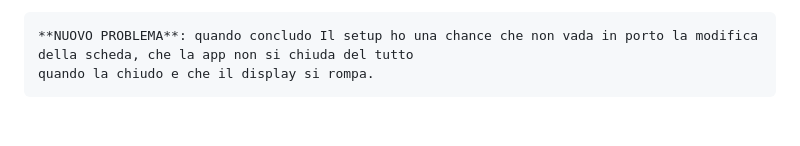
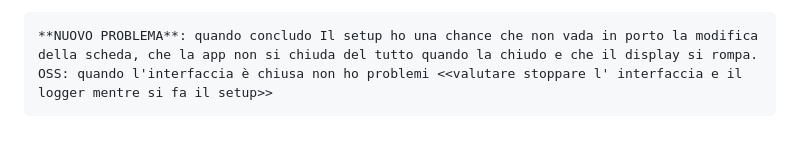
Before and after one commit to Mixer97/tesi_triennale, a Markdown page: README.md, the part around the change. Rendered like a GitHub page.

```diff
--- a/README.md
+++ b/README.md
@@ -28,5 +28,5 @@ tesi triennale presso Easting Electronics
         NUOVA IDEA: usare un pulsante per eseguire l'update di tutte le robe nelle impostazioni in un unica volta.
         Alla fine è stato risolto nel seguente metodo: inizio leggendo lo stato della scheda e faccio corrispondere i vari checkbox allo stato corretto. Poi mi segnare i vari cambiamenti agli stati nella lista che ho inizializzato in precedenza. Alla fine il pulsante CUNCLUDI SETUP, o qaulcosa di simile, mi permette di inviare questa lista nel Client Controller e di utilizzarla per la chiamata di set_status fatta quando il bottone è premuto!
 
-    **NUOVO PROBLEMA**: quando concludo Il setup ho una chance che non vada in porto la modifica della scheda, che la app non si chiuda del tutto
-    quando la chiudo e che il display si rompa.
+    **NUOVO PROBLEMA**: quando concludo Il setup ho una chance che non vada in porto la modifica della scheda, che la app non si chiuda del tutto quando la chiudo e che il display si rompa.
+    OSS: quando l'interfaccia è chiusa non ho problemi <<valutare stoppare l' interfaccia e il logger mentre si fa il setup>>
```
